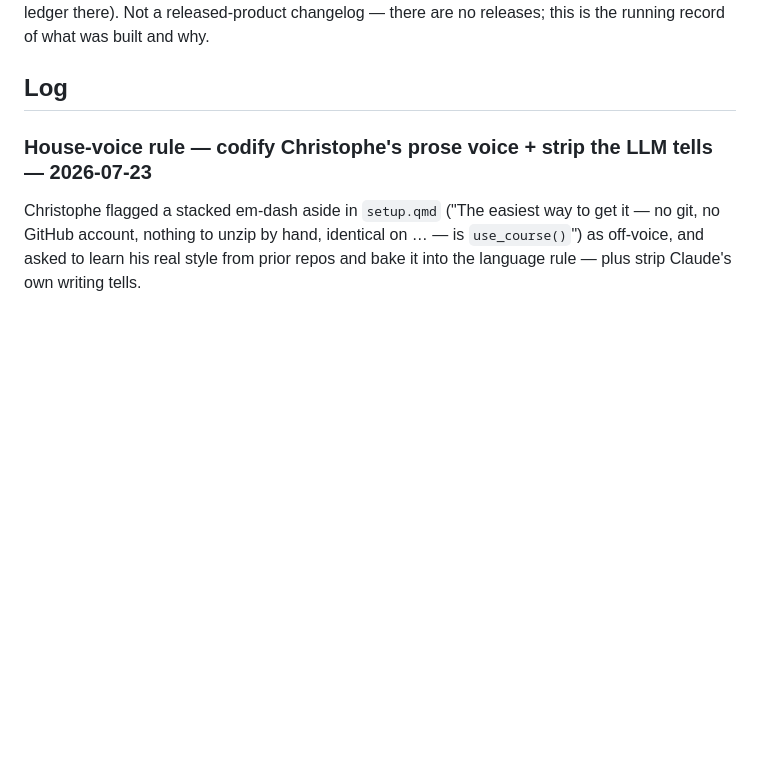
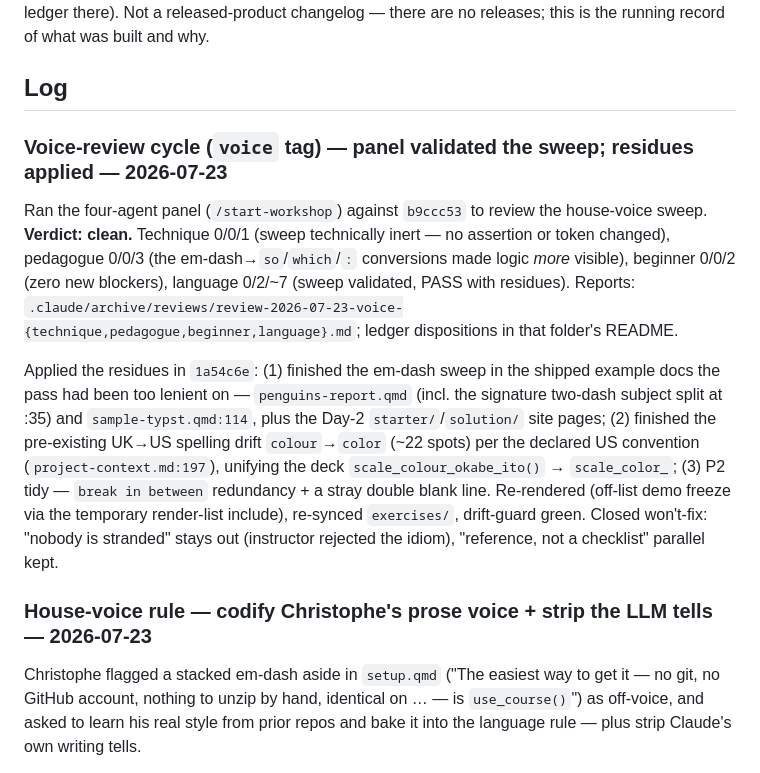
Before and after one commit to cderv/raukr-2026-quarto, a Markdown page: .claude/worklog.md, the part around the change. Rendered like a GitHub page; blank space fills up the shorter version.

Commit message:
Archive 2026-07-23 voice-review cycle: ledger dispositions + worklog

```diff
--- a/.claude/worklog.md
+++ b/.claude/worklog.md
@@ -6,6 +6,24 @@ in `.claude/archive/reviews/` (see the ledger there). Not a released-product cha
 no releases; this is the running record of what was built and why.
 
 ## Log
+
+### Voice-review cycle (`voice` tag) — panel validated the sweep; residues applied — 2026-07-23
+
+Ran the four-agent panel (`/start-workshop`) against `b9ccc53` to review the house-voice sweep.
+**Verdict: clean.** Technique 0/0/1 (sweep technically inert — no assertion or token changed),
+pedagogue 0/0/3 (the em-dash→`so`/`which`/`:` conversions made logic *more* visible), beginner 0/0/2
+(zero new blockers), language 0/2/~7 (sweep validated, PASS with residues). Reports:
+`.claude/archive/reviews/review-2026-07-23-voice-{technique,pedagogue,beginner,language}.md`; ledger
+dispositions in that folder's README.
+
+Applied the residues in `1a54c6e`: (1) finished the em-dash sweep in the shipped example docs the pass
+had been too lenient on — `penguins-report.qmd` (incl. the signature two-dash subject split at :35) and
+`sample-typst.qmd:114`, plus the Day-2 `starter/`/`solution/` site pages; (2) finished the pre-existing
+UK→US spelling drift `colour`→`color` (~22 spots) per the declared US convention
+(`project-context.md:197`), unifying the deck `scale_colour_okabe_ito()` → `scale_color_`; (3) P2 tidy —
+`break in between` redundancy + a stray double blank line. Re-rendered (off-list demo freeze via the
+temporary render-list include), re-synced `exercises/`, drift-guard green. Closed won't-fix: "nobody is
+stranded" stays out (instructor rejected the idiom), "reference, not a checklist" parallel kept.
 
 ### House-voice rule — codify Christophe's prose voice + strip the LLM tells — 2026-07-23
 
```
Also changed, not shown: 1 other file.
